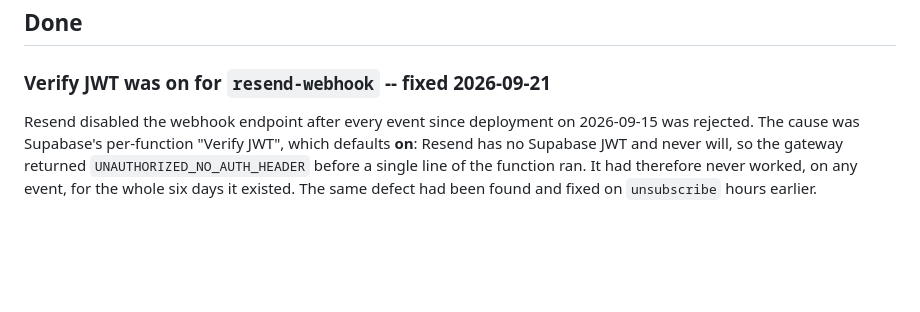
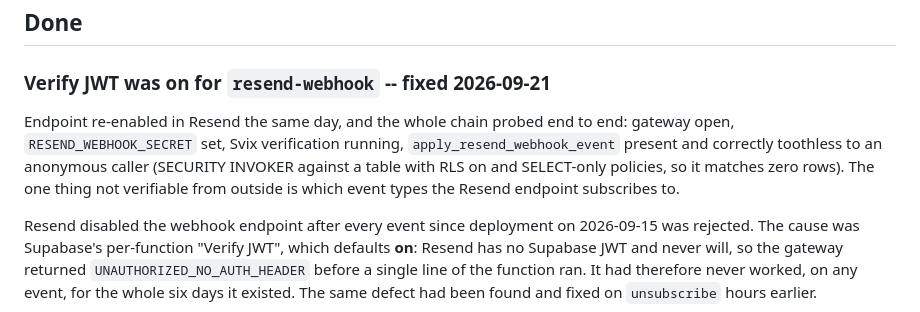
Before and after one commit to matthewcolodny/faithdock, a Markdown page: OPS.md, the part around the change. Drawn GitHub-style; blank space fills up the shorter version.

Commit message:
Record the webhook chain as verified end to end
Co-Authored-By: Claude Opus 5 <noreply@anthropic.com>

```diff
--- a/OPS.md
+++ b/OPS.md
@@ -115,6 +115,14 @@ rather than alongside anything else.
 
 ### Verify JWT was on for `resend-webhook` -- fixed 2026-09-21
 
+Endpoint re-enabled in Resend the same day, and the whole chain probed
+end to end: gateway open, `RESEND_WEBHOOK_SECRET` set, Svix verification
+running, `apply_resend_webhook_event` present and correctly toothless to
+an anonymous caller (SECURITY INVOKER against a table with RLS on and
+SELECT-only policies, so it matches zero rows). The one thing not
+verifiable from outside is which event types the Resend endpoint
+subscribes to.
+
 Resend disabled the webhook endpoint after every event since deployment
 on 2026-09-15 was rejected. The cause was Supabase's per-function
 "Verify JWT", which defaults **on**: Resend has no Supabase JWT and never
```
